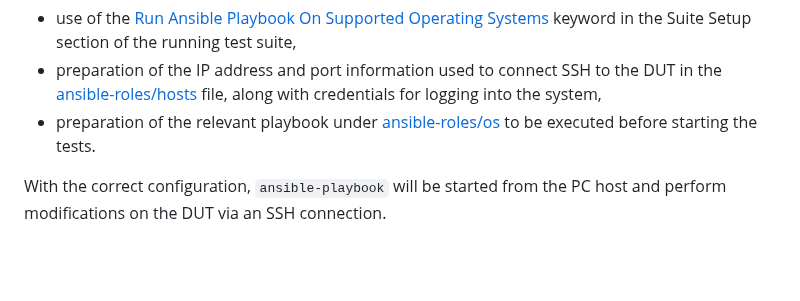
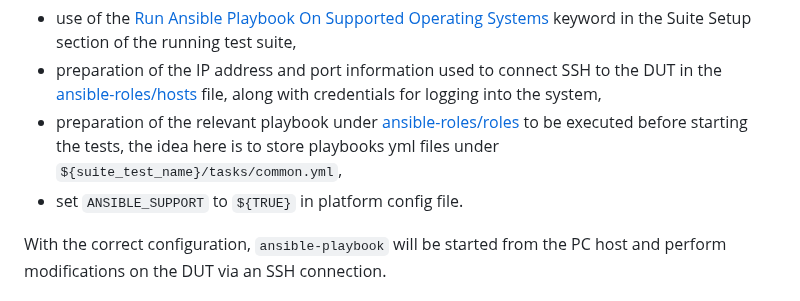
Before and after one commit to Dasharo/open-source-firmware-validation, a Markdown page: README.md, the part around the change. Drawn GitHub-style; blank space fills up the shorter version.

Commit message:
README: add more info about ansible usage
Signed-off-by: Tomasz Żyjewski <tomasz.zyjewski@3mdeb.com>

```diff
--- a/README.md
+++ b/README.md
@@ -344,8 +344,10 @@ requirements:
   DUT in the [ansible-roles/hosts](./ansible-roles/hosts) file, along with
   credentials for logging into the system,
 * preparation of the relevant playbook under
-  [ansible-roles/os](./ansible-roles/os) to be executed before starting the
-  tests.
+  [ansible-roles/roles](./ansible-roles/roles) to be executed before starting the
+  tests, the idea here is to store playbooks yml files under
+  `${suite_test_name}/tasks/common.yml`,
+* set `ANSIBLE_SUPPORT` to `${TRUE}` in platform config file.
 
 With the correct configuration, `ansible-playbook` will be started from the PC
 host and perform modifications on the DUT via an SSH connection.
```
